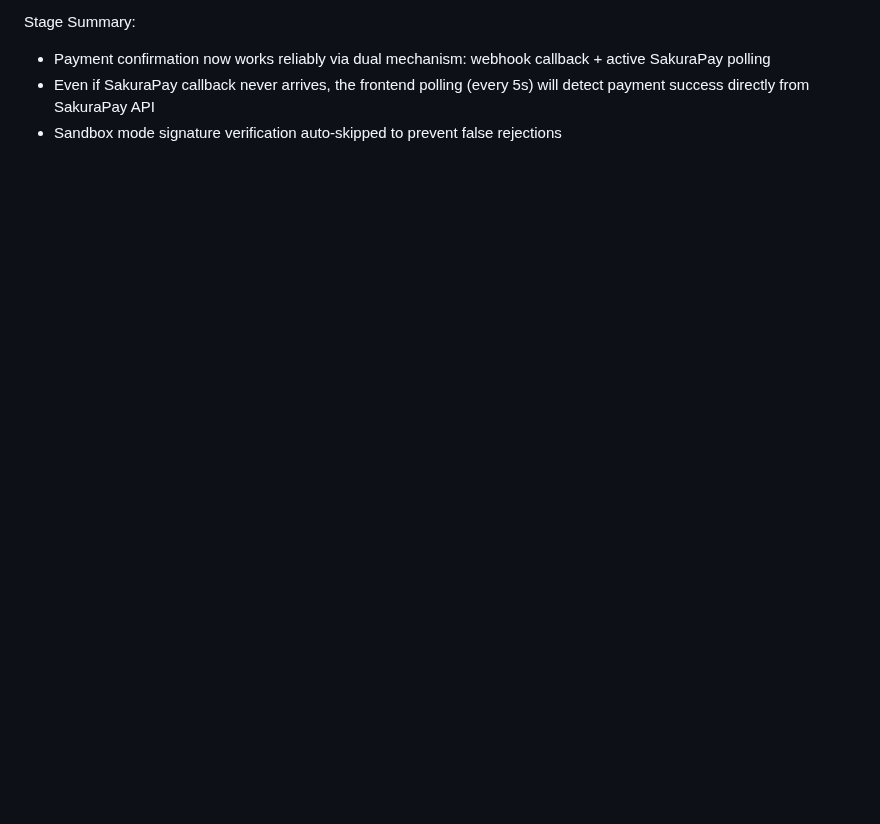
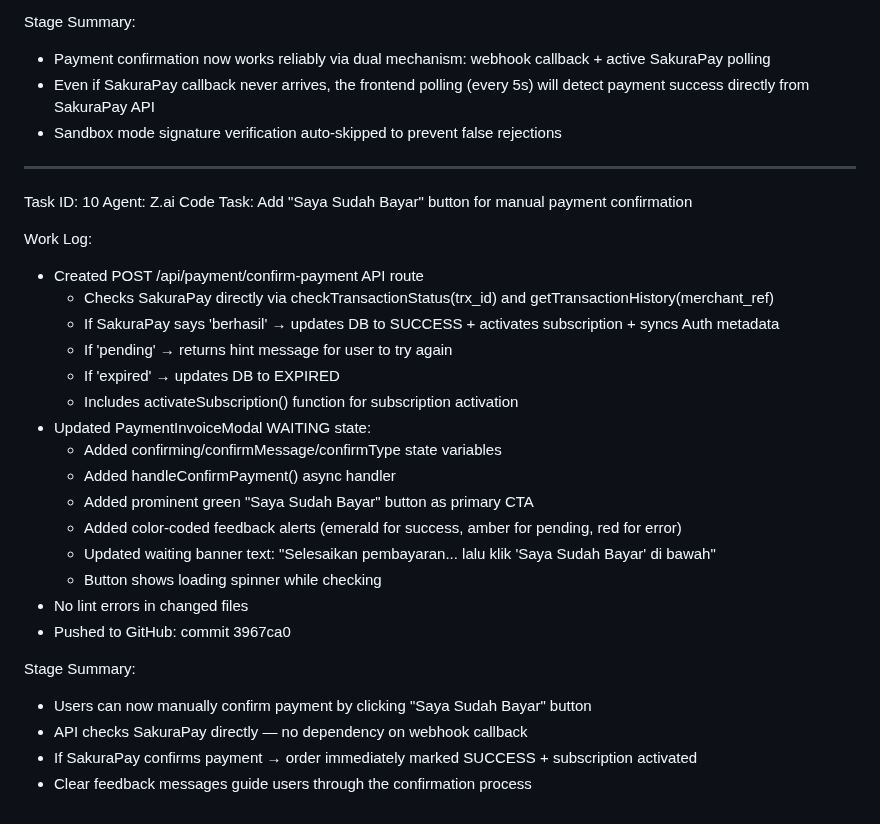
Before and after one commit to Risxyiee/Luxtrade, a Markdown page: worklog.md, the part around the change. Rendered like a GitHub page; blank space fills up the shorter version.

Commit message:
cd6a4d83-1125-4fd9-ba64-308b2f436119

```diff
--- a/worklog.md
+++ b/worklog.md
@@ -2224,3 +2224,31 @@ Stage Summary:
 - Payment confirmation now works reliably via dual mechanism: webhook callback + active SakuraPay polling
 - Even if SakuraPay callback never arrives, the frontend polling (every 5s) will detect payment success directly from SakuraPay API
 - Sandbox mode signature verification auto-skipped to prevent false rejections
+
+---
+Task ID: 10
+Agent: Z.ai Code
+Task: Add "Saya Sudah Bayar" button for manual payment confirmation
+
+Work Log:
+- Created POST /api/payment/confirm-payment API route
+  - Checks SakuraPay directly via checkTransactionStatus(trx_id) and getTransactionHistory(merchant_ref)
+  - If SakuraPay says 'berhasil' → updates DB to SUCCESS + activates subscription + syncs Auth metadata
+  - If 'pending' → returns hint message for user to try again
+  - If 'expired' → updates DB to EXPIRED
+  - Includes activateSubscription() function for subscription activation
+- Updated PaymentInvoiceModal WAITING state:
+  - Added confirming/confirmMessage/confirmType state variables
+  - Added handleConfirmPayment() async handler
+  - Added prominent green "Saya Sudah Bayar" button as primary CTA
+  - Added color-coded feedback alerts (emerald for success, amber for pending, red for error)
+  - Updated waiting banner text: "Selesaikan pembayaran... lalu klik 'Saya Sudah Bayar' di bawah"
+  - Button shows loading spinner while checking
+- No lint errors in changed files
+- Pushed to GitHub: commit 3967ca0
+
+Stage Summary:
+- Users can now manually confirm payment by clicking "Saya Sudah Bayar" button
+- API checks SakuraPay directly — no dependency on webhook callback
+- If SakuraPay confirms payment → order immediately marked SUCCESS + subscription activated
+- Clear feedback messages guide users through the confirmation process
```
